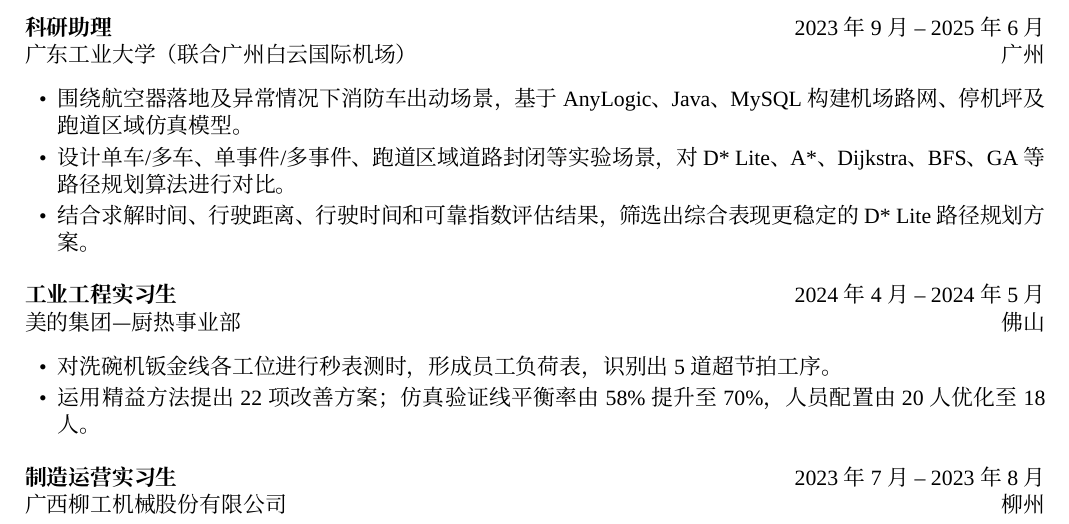
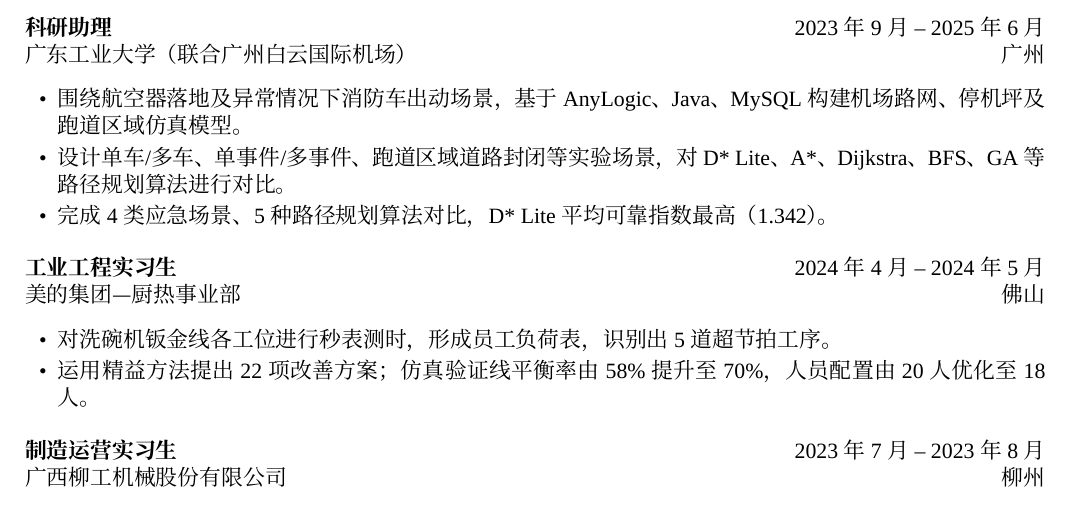
Before and after one commit to idsefa/resume, a LaTeX CV (latex-templates/resume-zh.tex): part of page 1 of 2, cut so that both start at the same text. Compiled offline with XeLaTeX.

Commit message:
Quantify airport routing result

```diff
--- a/latex-templates/resume-zh.tex
+++ b/latex-templates/resume-zh.tex
@@ -95,7 +95,7 @@ GPA：3.61 \\
 \begin{itemize}
   \resumeItem{围绕航空器落地及异常情况下消防车出动场景，基于 AnyLogic、Java、MySQL 构建机场路网、停机坪及跑道区域仿真模型。}
   \resumeItem{设计单车/多车、单事件/多事件、跑道区域道路封闭等实验场景，对 D* Lite、A*、Dijkstra、BFS、GA 等路径规划算法进行对比。}
-  \resumeItem{结合求解时间、行驶距离、行驶时间和可靠指数评估结果，筛选出综合表现更稳定的 D* Lite 路径规划方案。}
+  \resumeItem{完成 4 类应急场景、5 种路径规划算法对比，D* Lite 平均可靠指数最高（1.342）。}
 \end{itemize}
 
 \vspace{4pt}
```
Also changed, not shown: latex-templates/resume-zh.pdf.
